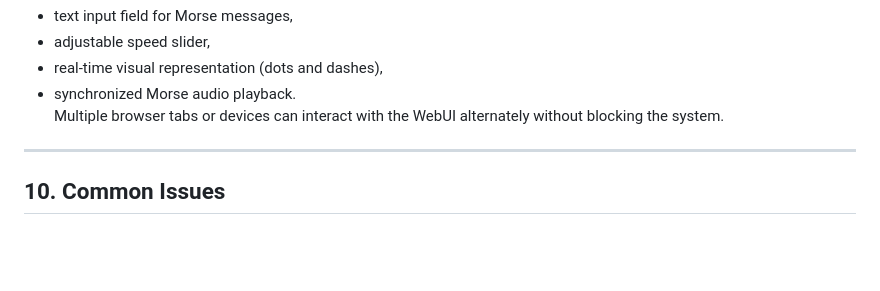
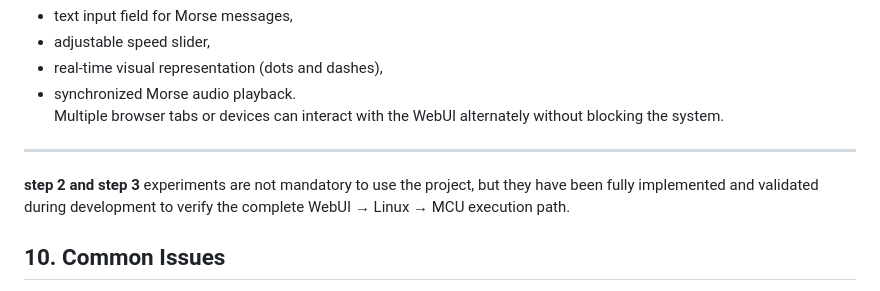
Before and after one commit to philippe86220/morse-webui-unoq-buzzer-modulino, a Markdown page: TUTORIAL.md, the part around one of its changes. GitHub-like rendering; blank space fills up the shorter version.

Commit message:
Update tutorial with WebUI usage and optional steps
Clarify usage of WebUI and optional steps in tutorial.

```diff
--- a/TUTORIAL.md
+++ b/TUTORIAL.md
@@ -292,6 +292,8 @@ http://<UNO_Q_IP>:7000/
 Multiple browser tabs or devices can interact with the WebUI alternately without blocking the system.
 
 ---
+
+**step 2 and step 3** experiments are not mandatory to use the project, but they have been fully implemented and validated during development to verify the complete WebUI → Linux → MCU execution path.
 
 ## 10. Common Issues
 
```
Also changed, not shown: other parts of TUTORIAL.md (+1 -1 lines).
